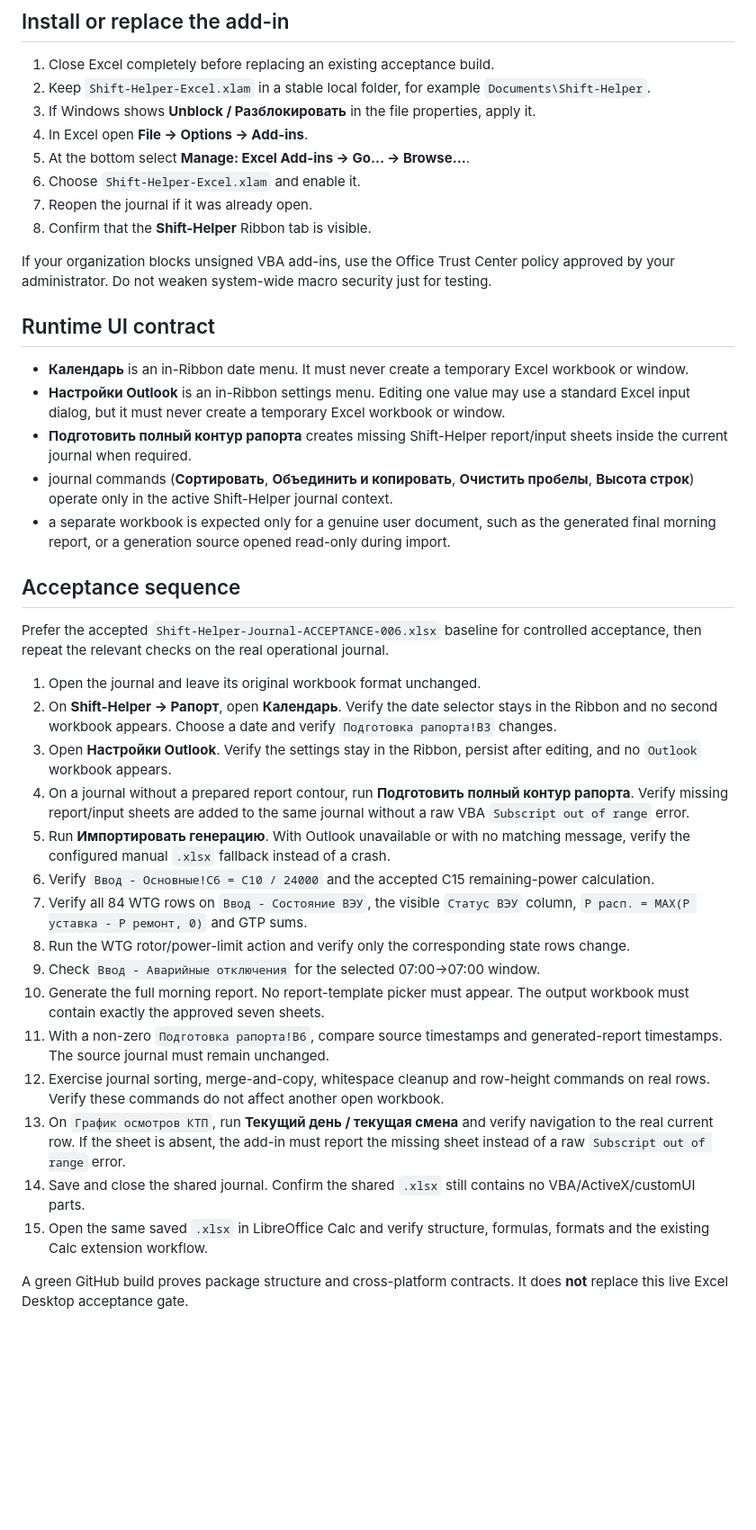
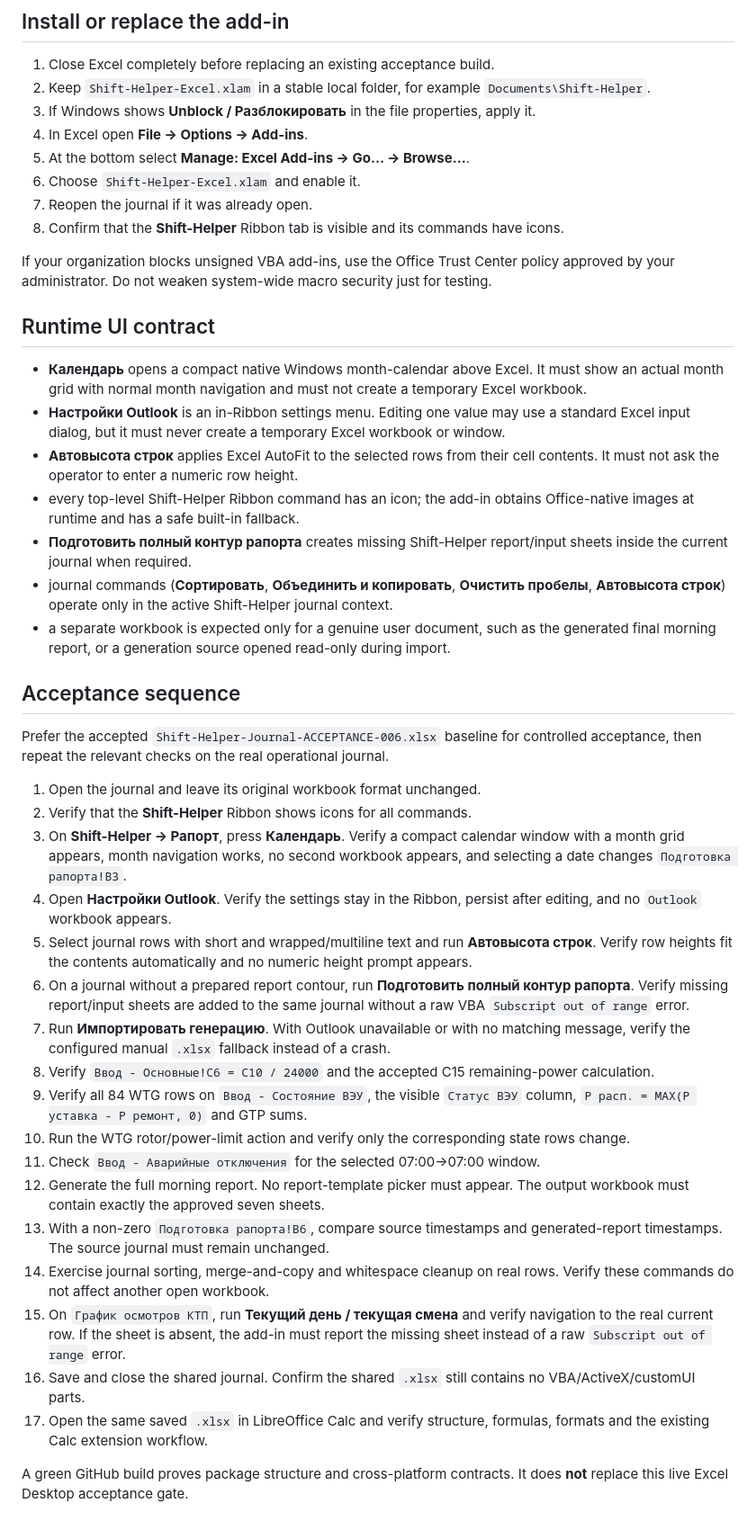
Before and after one commit to genrudko/shift_helper, a Markdown page: docs/EXCEL_INSTALL.md, the part around the change. Shown at 90% size. GitHub-like rendering; blank space fills up the shorter version.

Commit message:
EXCEL-CLIENT-001 document native calendar autofit and Ribbon icons

```diff
--- a/docs/EXCEL_INSTALL.md
+++ b/docs/EXCEL_INSTALL.md
@@ -17,16 +17,18 @@ The shared journal remains an ordinary macro-free `.xlsx`. Do not convert it to
 5. At the bottom select **Manage: Excel Add-ins → Go… → Browse…**.
 6. Choose `Shift-Helper-Excel.xlam` and enable it.
 7. Reopen the journal if it was already open.
-8. Confirm that the **Shift-Helper** Ribbon tab is visible.
+8. Confirm that the **Shift-Helper** Ribbon tab is visible and its commands have icons.
 
 If your organization blocks unsigned VBA add-ins, use the Office Trust Center policy approved by your administrator. Do not weaken system-wide macro security just for testing.
 
 ## Runtime UI contract
 
-- **Календарь** is an in-Ribbon date menu. It must never create a temporary Excel workbook or window.
+- **Календарь** opens a compact native Windows month-calendar above Excel. It must show an actual month grid with normal month navigation and must not create a temporary Excel workbook.
 - **Настройки Outlook** is an in-Ribbon settings menu. Editing one value may use a standard Excel input dialog, but it must never create a temporary Excel workbook or window.
+- **Автовысота строк** applies Excel AutoFit to the selected rows from their cell contents. It must not ask the operator to enter a numeric row height.
+- every top-level Shift-Helper Ribbon command has an icon; the add-in obtains Office-native images at runtime and has a safe built-in fallback.
 - **Подготовить полный контур рапорта** creates missing Shift-Helper report/input sheets inside the current journal when required.
-- journal commands (**Сортировать**, **Объединить и копировать**, **Очистить пробелы**, **Высота строк**) operate only in the active Shift-Helper journal context.
+- journal commands (**Сортировать**, **Объединить и копировать**, **Очистить пробелы**, **Автовысота строк**) operate only in the active Shift-Helper journal context.
 - a separate workbook is expected only for a genuine user document, such as the generated final morning report, or a generation source opened read-only during import.
 
 ## Acceptance sequence
@@ -34,19 +36,21 @@ If your organization blocks unsigned VBA add-ins, use the Office Trust Center po
 Prefer the accepted `Shift-Helper-Journal-ACCEPTANCE-006.xlsx` baseline for controlled acceptance, then repeat the relevant checks on the real operational journal.
 
 1. Open the journal and leave its original workbook format unchanged.
-2. On **Shift-Helper → Рапорт**, open **Календарь**. Verify the date selector stays in the Ribbon and no second workbook appears. Choose a date and verify `Подготовка рапорта!B3` changes.
-3. Open **Настройки Outlook**. Verify the settings stay in the Ribbon, persist after editing, and no `Outlook` workbook appears.
-4. On a journal without a prepared report contour, run **Подготовить полный контур рапорта**. Verify missing report/input sheets are added to the same journal without a raw VBA `Subscript out of range` error.
-5. Run **Импортировать генерацию**. With Outlook unavailable or with no matching message, verify the configured manual `.xlsx` fallback instead of a crash.
-6. Verify `Ввод - Основные!C6 = C10 / 24000` and the accepted C15 remaining-power calculation.
-7. Verify all 84 WTG rows on `Ввод - Состояние ВЭУ`, the visible `Статус ВЭУ` column, `P расп. = MAX(P уставка - P ремонт, 0)` and GTP sums.
-8. Run the WTG rotor/power-limit action and verify only the corresponding state rows change.
-9. Check `Ввод - Аварийные отключения` for the selected 07:00→07:00 window.
-10. Generate the full morning report. No report-template picker must appear. The output workbook must contain exactly the approved seven sheets.
-11. With a non-zero `Подготовка рапорта!B6`, compare source timestamps and generated-report timestamps. The source journal must remain unchanged.
-12. Exercise journal sorting, merge-and-copy, whitespace cleanup and row-height commands on real rows. Verify these commands do not affect another open workbook.
-13. On `График осмотров КТП`, run **Текущий день / текущая смена** and verify navigation to the real current row. If the sheet is absent, the add-in must report the missing sheet instead of a raw `Subscript out of range` error.
-14. Save and close the shared journal. Confirm the shared `.xlsx` still contains no VBA/ActiveX/customUI parts.
-15. Open the same saved `.xlsx` in LibreOffice Calc and verify structure, formulas, formats and the existing Calc extension workflow.
+2. Verify that the **Shift-Helper** Ribbon shows icons for all commands.
+3. On **Shift-Helper → Рапорт**, press **Календарь**. Verify a compact calendar window with a month grid appears, month navigation works, no second workbook appears, and selecting a date changes `Подготовка рапорта!B3`.
+4. Open **Настройки Outlook**. Verify the settings stay in the Ribbon, persist after editing, and no `Outlook` workbook appears.
+5. Select journal rows with short and wrapped/multiline text and run **Автовысота строк**. Verify row heights fit the contents automatically and no numeric height prompt appears.
+6. On a journal without a prepared report contour, run **Подготовить полный контур рапорта**. Verify missing report/input sheets are added to the same journal without a raw VBA `Subscript out of range` error.
+7. Run **Импортировать генерацию**. With Outlook unavailable or with no matching message, verify the configured manual `.xlsx` fallback instead of a crash.
+8. Verify `Ввод - Основные!C6 = C10 / 24000` and the accepted C15 remaining-power calculation.
+9. Verify all 84 WTG rows on `Ввод - Состояние ВЭУ`, the visible `Статус ВЭУ` column, `P расп. = MAX(P уставка - P ремонт, 0)` and GTP sums.
+10. Run the WTG rotor/power-limit action and verify only the corresponding state rows change.
+11. Check `Ввод - Аварийные отключения` for the selected 07:00→07:00 window.
+12. Generate the full morning report. No report-template picker must appear. The output workbook must contain exactly the approved seven sheets.
+13. With a non-zero `Подготовка рапорта!B6`, compare source timestamps and generated-report timestamps. The source journal must remain unchanged.
+14. Exercise journal sorting, merge-and-copy and whitespace cleanup on real rows. Verify these commands do not affect another open workbook.
+15. On `График осмотров КТП`, run **Текущий день / текущая смена** and verify navigation to the real current row. If the sheet is absent, the add-in must report the missing sheet instead of a raw `Subscript out of range` error.
+16. Save and close the shared journal. Confirm the shared `.xlsx` still contains no VBA/ActiveX/customUI parts.
+17. Open the same saved `.xlsx` in LibreOffice Calc and verify structure, formulas, formats and the existing Calc extension workflow.
 
 A green GitHub build proves package structure and cross-platform contracts. It does **not** replace this live Excel Desktop acceptance gate.
```
